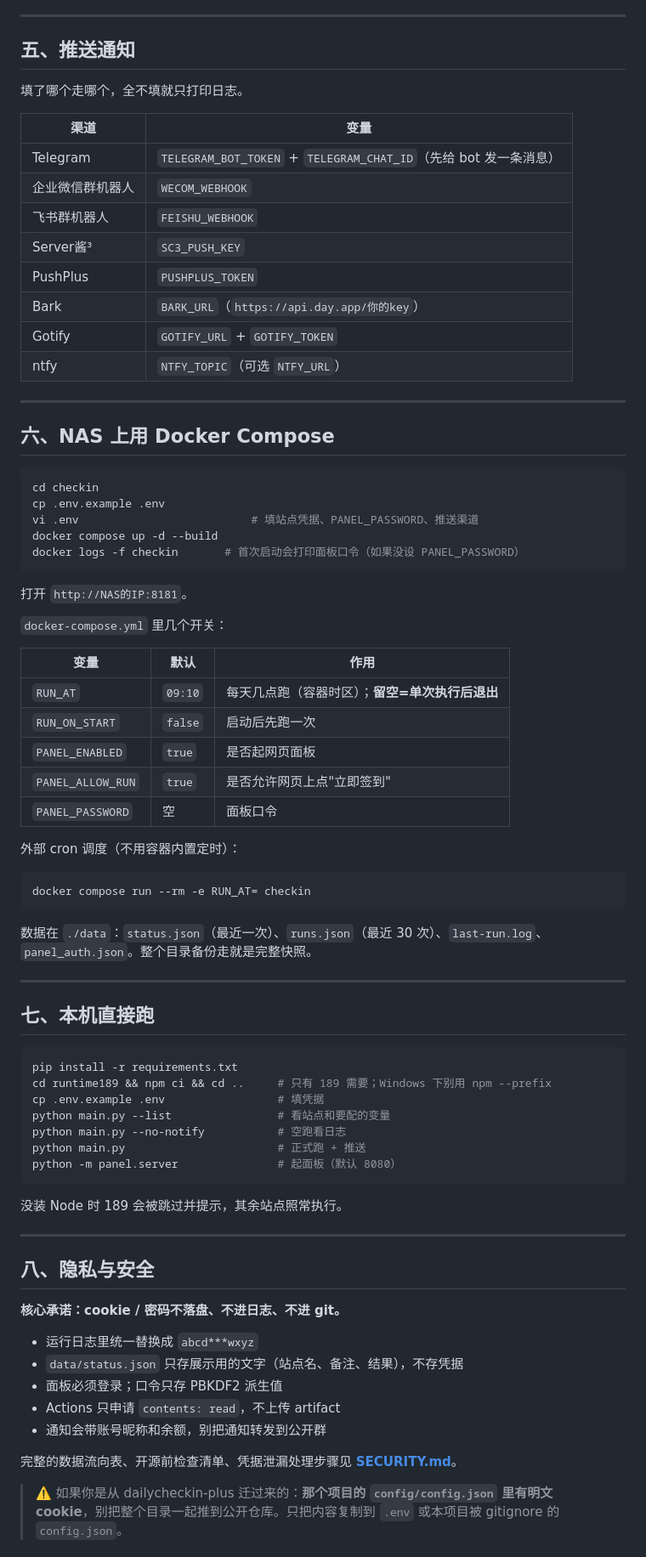
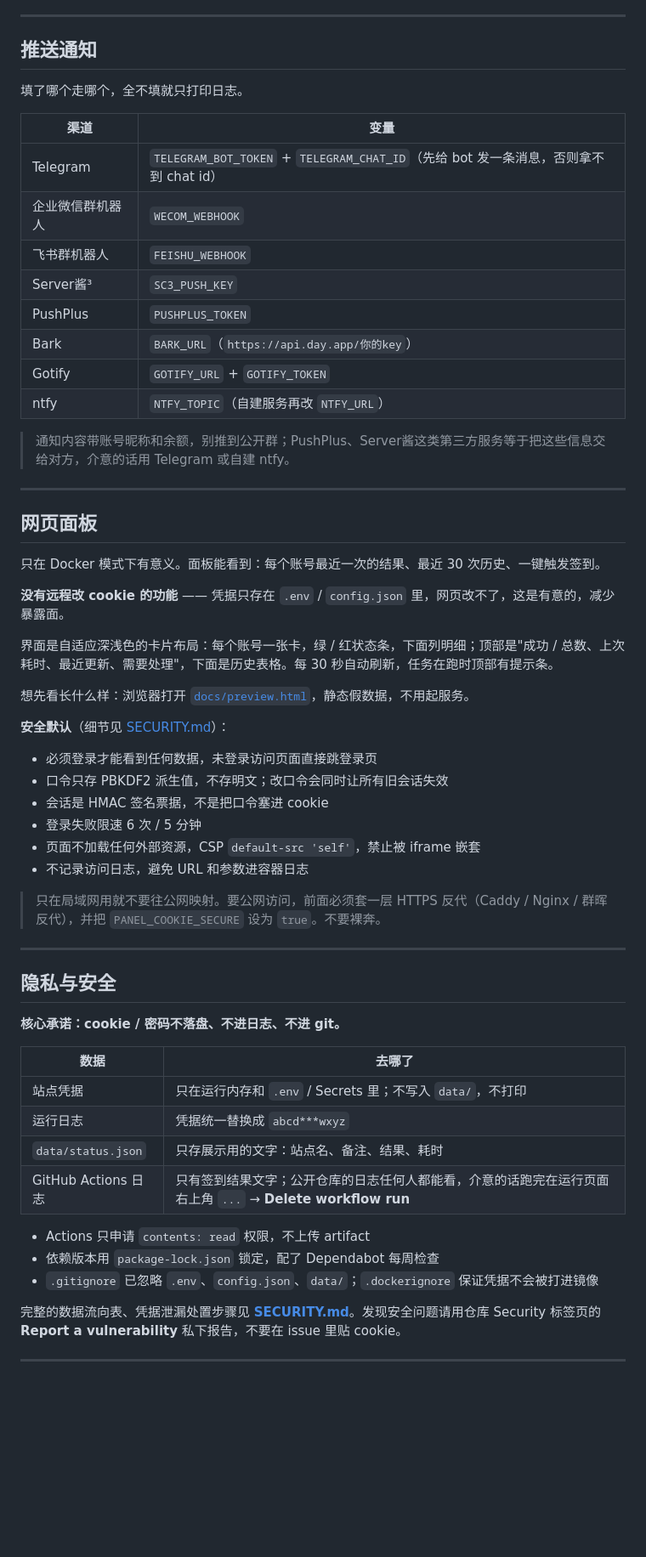
Before and after one commit to sevilx/checkin, a Markdown page: README.md, the part around one of its changes. Shown at 85% size. Drawn GitHub-style; blank space fills up the shorter version.

````diff
--- a/README.md
+++ b/README.md
@@ -139,82 +239,64 @@ GLOBAL_PROXY=http://192.168.1.2:7890
 
 ---
 
-## 五、推送通知
+## 推送通知
 
 填了哪个走哪个，全不填就只打印日志。
 
 | 渠道 | 变量 |
 | --- | --- |
-| Telegram | `TELEGRAM_BOT_TOKEN` + `TELEGRAM_CHAT_ID`（先给 bot 发一条消息） |
+| Telegram | `TELEGRAM_BOT_TOKEN` + `TELEGRAM_CHAT_ID`（先给 bot 发一条消息，否则拿不到 chat id） |
 | 企业微信群机器人 | `WECOM_WEBHOOK` |
 | 飞书群机器人 | `FEISHU_WEBHOOK` |
 | Server酱³ | `SC3_PUSH_KEY` |
 | PushPlus | `PUSHPLUS_TOKEN` |
 | Bark | `BARK_URL`（`https://api.day.app/你的key`） |
 | Gotify | `GOTIFY_URL` + `GOTIFY_TOKEN` |
-| ntfy | `NTFY_TOPIC`（可选 `NTFY_URL`） |
+| ntfy | `NTFY_TOPIC`（自建服务再改 `NTFY_URL`） |
+
+> 通知内容带账号昵称和余额，别推到公开群；PushPlus、Server酱这类第三方服务等于把这些信息交给对方，介意的话用 Telegram 或自建 ntfy。
 
 ---
 
-## 六、NAS 上用 Docker Compose
+## 网页面板
 
-```bash
-cd checkin
-cp .env.example .env
-vi .env                          # 填站点凭据、PANEL_PASSWORD、推送渠道
-docker compose up -d --build
-docker logs -f checkin       # 首次启动会打印面板口令（如果没设 PANEL_PASSWORD）
-```
+只在 Docker 模式下有意义。面板能看到：每个账号最近一次的结果、最近 30 次历史、一键触发签到。
 
-打开 `http://NAS的IP:8181`。
+**没有远程改 cookie 的功能** —— 凭据只存在 `.env` / `config.json` 里，网页改不了，这是有意的，减少暴露面。
 
-`docker-compose.yml` 里几个开关：
+界面是自适应深浅色的卡片布局：每个账号一张卡，绿 / 红状态条，下面列明细；顶部是"成功 / 总数、上次耗时、最近更新、需要处理"，下面是历史表格。每 30 秒自动刷新，任务在跑时顶部有提示条。
 
-| 变量 | 默认 | 作用 |
-| --- | --- | --- |
-| `RUN_AT` | `09:10` | 每天几点跑（容器时区）；**留空=单次执行后退出** |
-| `RUN_ON_START` | `false` | 启动后先跑一次 |
-| `PANEL_ENABLED` | `true` | 是否起网页面板 |
-| `PANEL_ALLOW_RUN` | `true` | 是否允许网页上点"立即签到" |
-| `PANEL_PASSWORD` | 空 | 面板口令 |
+想先看长什么样：浏览器打开 [`docs/preview.html`](docs/preview.html)，静态假数据，不用起服务。
 
-外部 cron 调度（不用容器内置定时）：
+**安全默认**（细节见 [SECURITY.md](SECURITY.md)）：
 
-```bash
-docker compose run --rm -e RUN_AT= checkin
-```
+- 必须登录才能看到任何数据，未登录访问页面直接跳登录页
+- 口令只存 PBKDF2 派生值，不存明文；改口令会同时让所有旧会话失效
+- 会话是 HMAC 签名票据，不是把口令塞进 cookie
+- 登录失败限速 6 次 / 5 分钟
+- 页面不加载任何外部资源，CSP `default-src 'self'`，禁止被 iframe 嵌套
+- 不记录访问日志，避免 URL 和参数进容器日志
 
-数据在 `./data`：`status.json`（最近一次）、`runs.json`（最近 30 次）、`last-run.log`、`panel_auth.json`。整个目录备份走就是完整快照。
+> 只在局域网用就不要往公网映射。要公网访问，前面必须套一层 HTTPS 反代（Caddy / Nginx / 群晖反代），并把 `PANEL_COOKIE_SECURE` 设为 `true`。不要裸奔。
 
 ---
 
-## 七、本机直接跑
+## 隐私与安全
 
-```bash
-pip install -r requirements.txt
-cd runtime189 && npm ci && cd ..     # 只有 189 需要；Windows 下别用 npm --prefix
-cp .env.example .env                 # 填凭据
-python main.py --list                # 看站点和要配的变量
-python main.py --no-notify           # 空跑看日志
-python main.py                       # 正式跑 + 推送
-python -m panel.server               # 起面板（默认 8080）
-```
+**核心承诺：cookie / 密码不落盘、不进日志、不进 git。**
 
-没装 Node 时 189 会被跳过并提示，其余站点照常执行。
+| 数据 | 去哪了 |
+| --- | --- |
+| 站点凭据 | 只在运行内存和 `.env` / Secrets 里；不写入 `data/`，不打印 |
+| 运行日志 | 凭据统一替换成 `abcd***wxyz` |
+| `data/status.json` | 只存展示用的文字：站点名、备注、结果、耗时 |
+| GitHub Actions 日志 | 只有签到结果文字；公开仓库的日志任何人都能看，介意的话跑完在运行页面右上角 `...` → **Delete workflow run** |
+
+- Actions 只申请 `contents: read` 权限，不上传 artifact
+- 依赖版本用 `package-lock.json` 锁定，配了 Dependabot 每周检查
+- `.gitignore` 已忽略 `.env`、`config.json`、`data/`；`.dockerignore` 保证凭据不会被打进镜像
+
+完整的数据流向表、凭据泄漏处置步骤见 **[SECURITY.md](SECURITY.md)**。发现安全问题请用仓库 Security 标签页的 **Report a vulnerability** 私下报告，不要在 issue 里贴 cookie。
 
 ---
 
-## 八、隐私与安全
-
-**核心承诺：cookie / 密码不落盘、不进日志、不进 git。**
-
-- 运行日志里统一替换成 `abcd***wxyz`
-- `data/status.json` 只存展示用的文字（站点名、备注、结果），不存凭据
-- 面板必须登录；口令只存 PBKDF2 派生值
-- Actions 只申请 `contents: read`，不上传 artifact
-- 通知会带账号昵称和余额，别把通知转发到公开群
-
-完整的数据流向表、开源前检查清单、凭据泄漏处理步骤见 **[SECURITY.md](SECURITY.md)**。
-
-> ⚠️ 如果你是从 dailycheckin-plus 迁过来的：**那个项目的 `config/config.json` 里有明文 cookie**，别把整个目录一起推到公开仓库。只把内容复制到 `.env` 或本项目被 gitignore 的 `config.json`。
-
````
Also changed, not shown: other parts of README.md (+195 -112 lines), CONTRIBUTING.md (added, +97 -0 lines).
